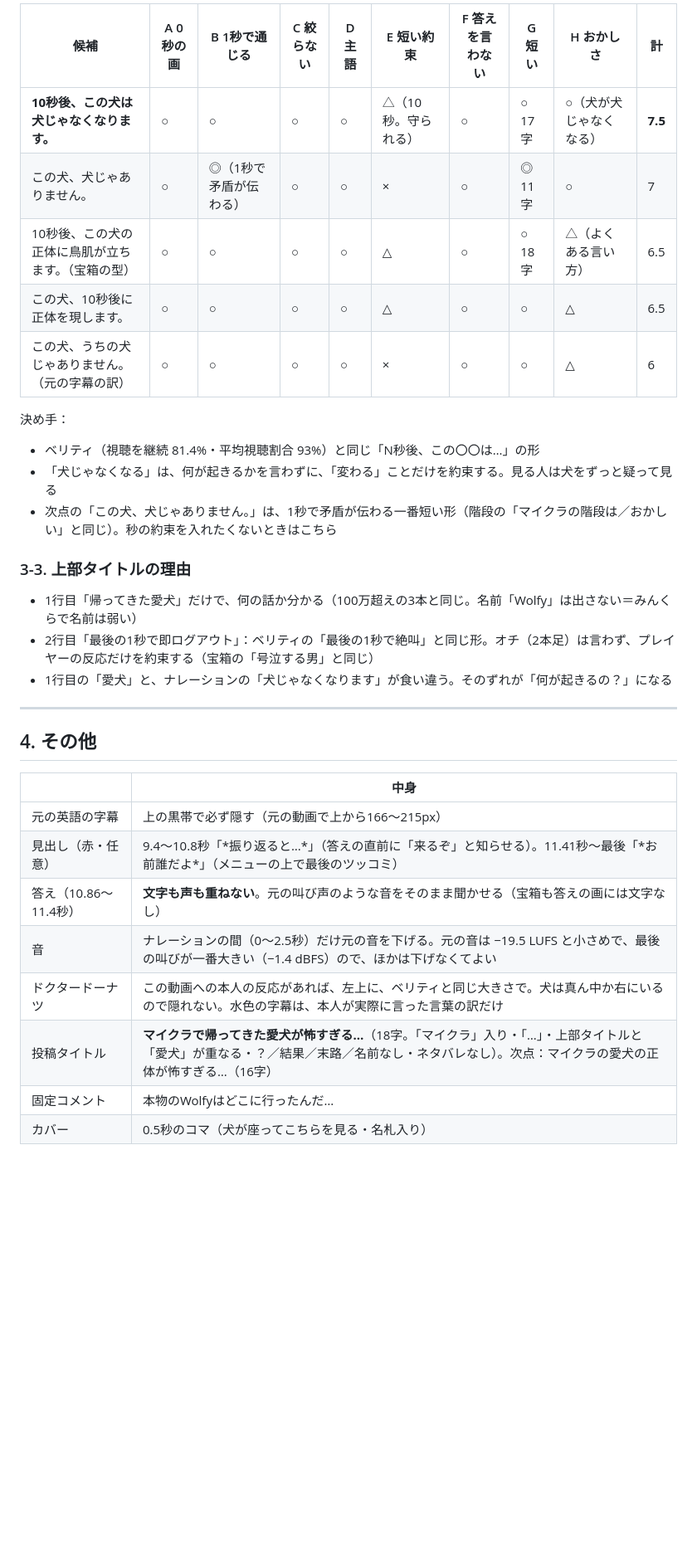
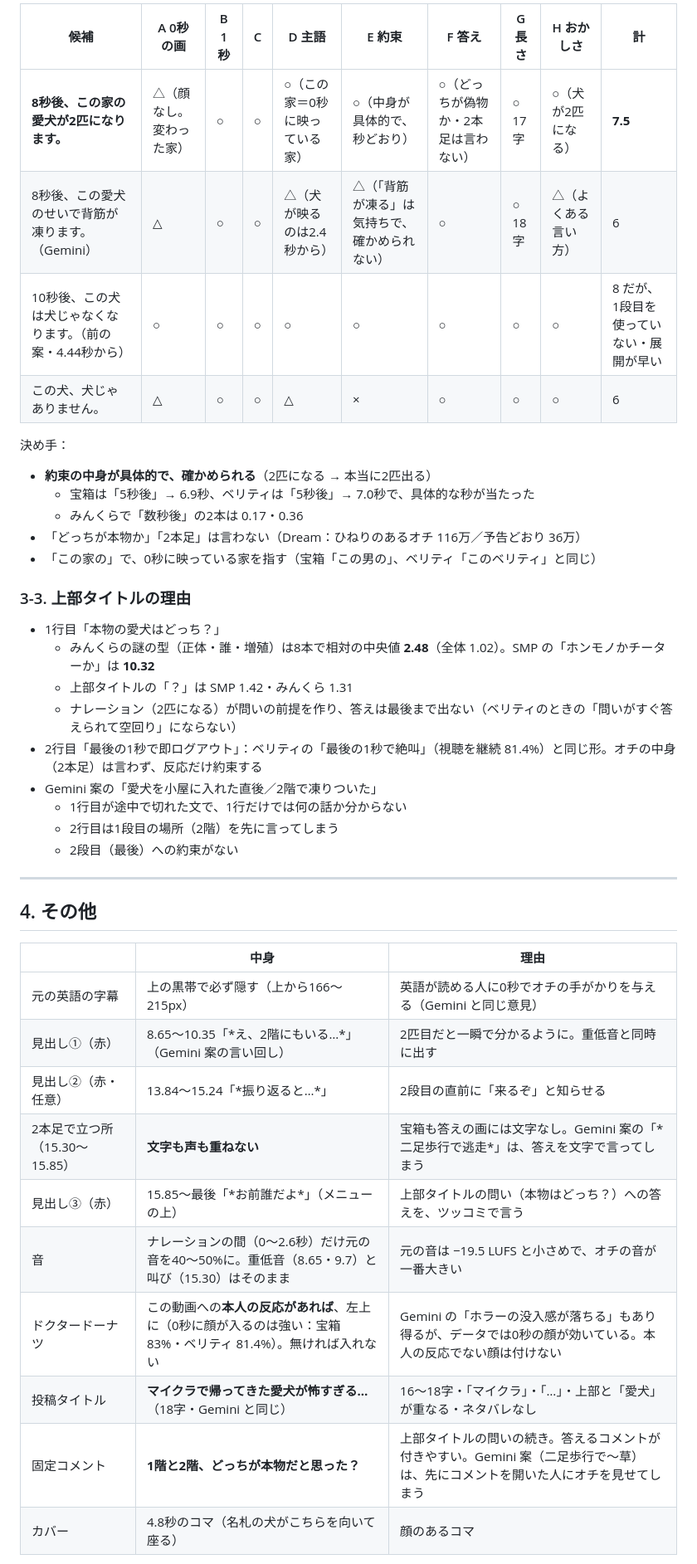
Before and after one commit to masa186/claude-mcp, a Markdown page: docs/dog/plan.md, the part around one of its changes. Shown at 83% size. GitHub-like rendering; blank space fills up the shorter version.

```diff
--- a/docs/dog/plan.md
+++ b/docs/dog/plan.md
@@ -59,35 +57,44 @@
 
-| 候補 | A 0秒の画 | B 1秒で通じる | C 絞らない | D 主語 | E 短い約束 | F 答えを言わない | G 短い | H おかしさ | 計 |
+| 候補 | A 0秒の画 | B 1秒 | C | D 主語 | E 約束 | F 答え | G 長さ | H おかしさ | 計 |
 |---|---|---|---|---|---|---|---|---|---|
-| **10秒後、この犬は犬じゃなくなります。** | ○ | ○ | ○ | ○ | △（10秒。守られる） | ○ | ○ 17字 | ○（犬が犬じゃなくなる） | **7.5** |
-| この犬、犬じゃありません。 | ○ | ◎（1秒で矛盾が伝わる） | ○ | ○ | × | ○ | ◎ 11字 | ○ | 7 |
-| 10秒後、この犬の正体に鳥肌が立ちます。（宝箱の型） | ○ | ○ | ○ | ○ | △ | ○ | ○ 18字 | △（よくある言い方） | 6.5 |
-| この犬、10秒後に正体を現します。 | ○ | ○ | ○ | ○ | △ | ○ | ○ | △ | 6.5 |
-| この犬、うちの犬じゃありません。（元の字幕の訳） | ○ | ○ | ○ | ○ | × | ○ | ○ | △ | 6 |
+| **8秒後、この家の愛犬が2匹になります。** | △（顔なし。変わった家） | ○ | ○ | ○（この家＝0秒に映っている家） | ○（中身が具体的で、秒どおり） | ○（どっちが偽物か・2本足は言わない） | ○ 17字 | ○（犬が2匹になる） | **7.5** |
+| 8秒後、この愛犬のせいで背筋が凍ります。（Gemini） | △ | ○ | ○ | △（犬が映るのは2.4秒から） | △（「背筋が凍る」は気持ちで、確かめられない） | ○ | ○ 18字 | △（よくある言い方） | 6 |
+| 10秒後、この犬は犬じゃなくなります。（前の案・4.44秒から） | ○ | ○ | ○ | ○ | ○ | ○ | ○ | ○ | 8 だが、1段目を使っていない・展開が早い |
+| この犬、犬じゃありません。 | △ | ○ | ○ | △ | × | ○ | ○ | ○ | 6 |
 
 決め手：
-- ベリティ（視聴を継続 81.4%・平均視聴割合 93%）と同じ「N秒後、この〇〇は…」の形
-- 「犬じゃなくなる」は、何が起きるかを言わずに、「変わる」ことだけを約束する。見る人は犬をずっと疑って見る
-- 次点の「この犬、犬じゃありません。」は、1秒で矛盾が伝わる一番短い形（階段の「マイクラの階段は／おかしい」と同じ）。秒の約束を入れたくないときはこちら
+- **約束の中身が具体的で、確かめられる**（2匹になる → 本当に2匹出る）
+  - 宝箱は「5秒後」→ 6.9秒、ベリティは「5秒後」→ 7.0秒で、具体的な秒が当たった
+  - みんくらで「数秒後」の2本は 0.17・0.36
+- 「どっちが本物か」「2本足」は言わない（Dream：ひねりのあるオチ 116万／予告どおり 36万）
+- 「この家の」で、0秒に映っている家を指す（宝箱「この男の」、ベリティ「このベリティ」と同じ）
 
 ### 3-3. 上部タイトルの理由
 
-- 1行目「帰ってきた愛犬」だけで、何の話か分かる（100万超えの3本と同じ。名前「Wolfy」は出さない＝みんくらで名前は弱い）
-- 2行目「最後の1秒で即ログアウト」：ベリティの「最後の1秒で絶叫」と同じ形。オチ（2本足）は言わず、プレイヤーの反応だけを約束する（宝箱の「号泣する男」と同じ）
-- 1行目の「愛犬」と、ナレーションの「犬じゃなくなります」が食い違う。そのずれが「何が起きるの？」になる
+- 1行目「本物の愛犬はどっち？」
+  - みんくらの謎の型（正体・誰・増殖）は8本で相対の中央値 **2.48**（全体 1.02）。SMP の「ホンモノかチーターか」は **10.32**
+  - 上部タイトルの「？」は SMP 1.42・みんくら 1.31
+  - ナレーション（2匹になる）が問いの前提を作り、答えは最後まで出ない（ベリティのときの「問いがすぐ答えられて空回り」にならない）
+- 2行目「最後の1秒で即ログアウト」：ベリティの「最後の1秒で絶叫」（視聴を継続 81.4%）と同じ形。オチの中身（2本足）は言わず、反応だけ約束する
+- Gemini 案の「愛犬を小屋に入れた直後／2階で凍りついた」
+  - 1行目が途中で切れた文で、1行だけでは何の話か分からない
+  - 2行目は1段目の場所（2階）を先に言ってしまう
+  - 2段目（最後）への約束がない
 
 ---
 
 ## 4. その他
 
-| | 中身 |
-|---|---|
-| 元の英語の字幕 | 上の黒帯で必ず隠す（元の動画で上から166〜215px） |
-| 見出し（赤・任意） | 9.4〜10.8秒「\*振り返ると…\*」（答えの直前に「来るぞ」と知らせる）。11.41秒〜最後「\*お前誰だよ\*」（メニューの上で最後のツッコミ） |
-| 答え（10.86〜11.4秒） | **文字も声も重ねない**。元の叫び声のような音をそのまま聞かせる（宝箱も答えの画には文字なし） |
-| 音 | ナレーションの間（0〜2.5秒）だけ元の音を下げる。元の音は −19.5 LUFS と小さめで、最後の叫びが一番大きい（−1.4 dBFS）ので、ほかは下げなくてよい |
-| ドクタードーナツ | この動画への本人の反応があれば、左上に、ベリティと同じ大きさで。犬は真ん中か右にいるので隠れない。水色の字幕は、本人が実際に言った言葉の訳だけ |
-| 投稿タイトル | **マイクラで帰ってきた愛犬が怖すぎる…**（18字。「マイクラ」入り・「…」・上部タイトルと「愛犬」が重なる・？／結果／末路／名前なし・ネタバレなし）。次点：マイクラの愛犬の正体が怖すぎる…（16字） |
-| 固定コメント | 本物のWolfyはどこに行ったんだ… |
-| カバー | 0.5秒のコマ（犬が座ってこちらを見る・名札入り） |
+| | 中身 | 理由 |
+|---|---|---|
+| 元の英語の字幕 | 上の黒帯で必ず隠す（上から166〜215px） | 英語が読める人に0秒でオチの手がかりを与える（Gemini と同じ意見） |
+| 見出し①（赤） | 8.65〜10.35「\*え、2階にもいる…\*」（Gemini 案の言い回し） | 2匹目だと一瞬で分かるように。重低音と同時に出す |
+| 見出し②（赤・任意） | 13.84〜15.24「\*振り返ると…\*」 | 2段目の直前に「来るぞ」と知らせる |
+| 2本足で立つ所（15.30〜15.85） | **文字も声も重ねない** | 宝箱も答えの画には文字なし。Gemini 案の「\*二足歩行で逃走\*」は、答えを文字で言ってしまう |
+| 見出し③（赤） | 15.85〜最後「\*お前誰だよ\*」（メニューの上） | 上部タイトルの問い（本物はどっち？）への答えを、ツッコミで言う |
+| 音 | ナレーションの間（0〜2.6秒）だけ元の音を40〜50%に。重低音（8.65・9.7）と叫び（15.30）はそのまま | 元の音は −19.5 LUFS と小さめで、オチの音が一番大きい |
+| ドクタードーナツ | この動画への**本人の反応があれば**、左上に（0秒に顔が入るのは強い：宝箱 83%・ベリティ 81.4%）。無ければ入れない | Gemini の「ホラーの没入感が落ちる」もあり得るが、データでは0秒の顔が効いている。本人の反応でない顔は付けない |
+| 投稿タイトル | **マイクラで帰ってきた愛犬が怖すぎる…**（18字・Gemini と同じ） | 16〜18字・「マイクラ」・「…」・上部と「愛犬」が重なる・ネタバレなし |
+| 固定コメント | **1階と2階、どっちが本物だと思った？** | 上部タイトルの問いの続き。答えるコメントが付きやすい。Gemini 案（二足歩行で〜草）は、先にコメントを開いた人にオチを見せてしまう |
+| カバー | 4.8秒のコマ（名札の犬がこちらを向いて座る） | 顔のあるコマ |
 
```
Also changed, not shown: other parts of docs/dog/plan.md (+40 -44 lines), docs/dog/sample_frames.jpg, 2 other files.
